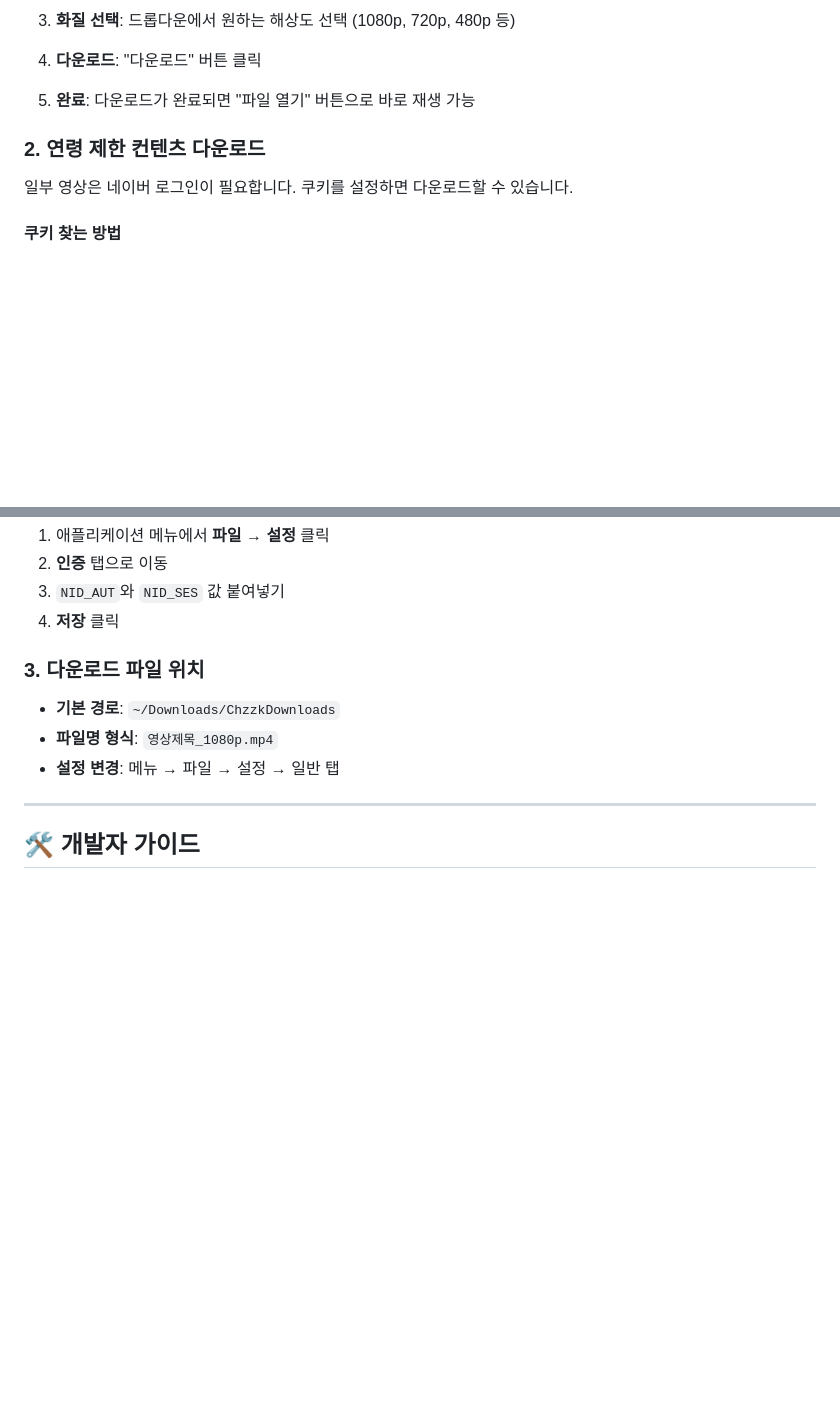
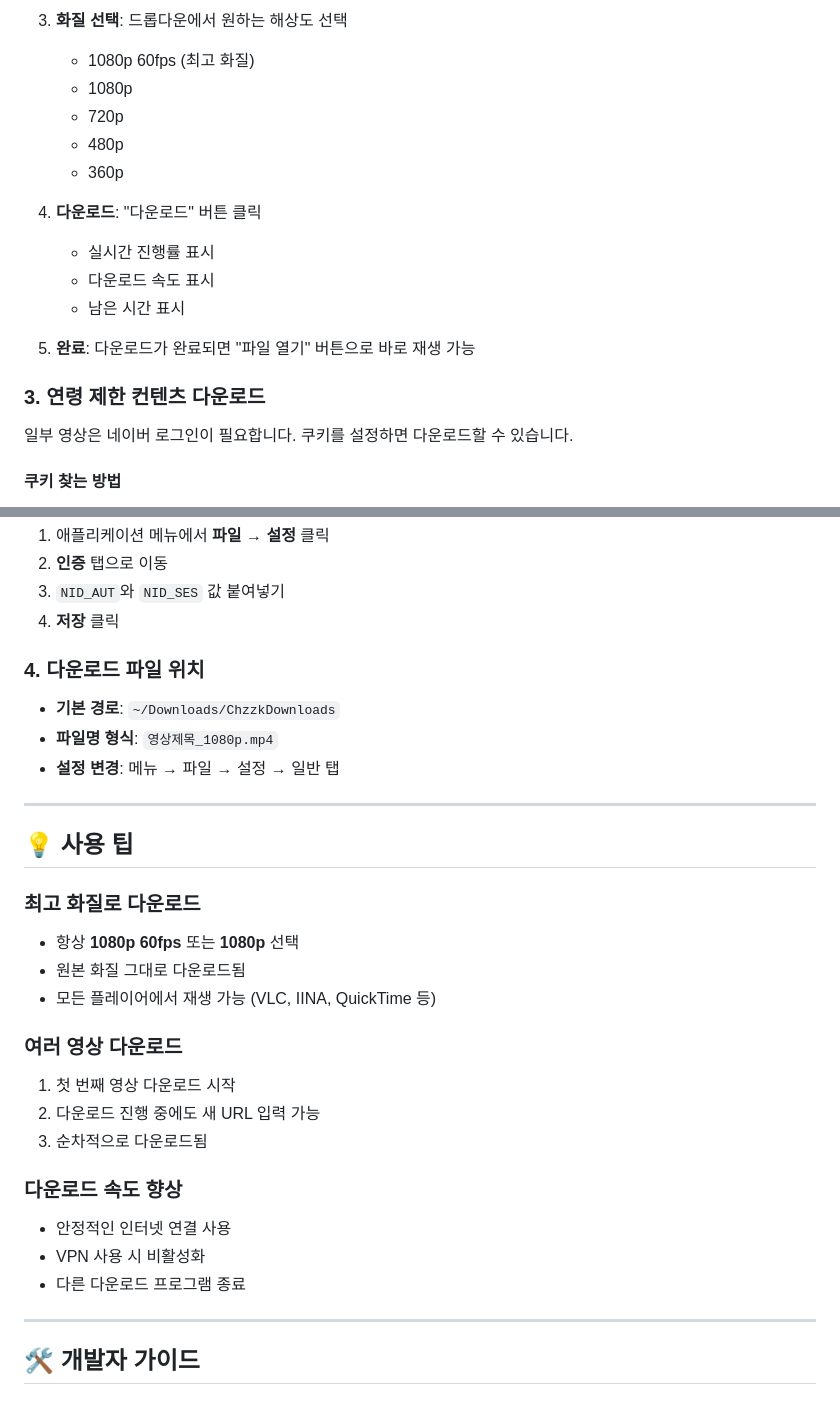
Before and after one commit to ThankyouJerry/ClipCatcher, a Markdown page: README.md, 2 parts joined by grey strips. Rendered like a GitHub page; blank space fills up the shorter version.

```diff
--- a/README.md
+++ b/README.md
@@ -89,11 +120,19 @@ python src/main.py
 
-3. **화질 선택**: 드롭다운에서 원하는 해상도 선택 (1080p, 720p, 480p 등)
+3. **화질 선택**: 드롭다운에서 원하는 해상도 선택
+   - 1080p 60fps (최고 화질)
+   - 1080p
+   - 720p
+   - 480p
+   - 360p
 
 4. **다운로드**: "다운로드" 버튼 클릭
+   - 실시간 진행률 표시
+   - 다운로드 속도 표시
+   - 남은 시간 표시
 
 5. **완료**: 다운로드가 완료되면 "파일 열기" 버튼으로 바로 재생 가능
 
-### 2. 연령 제한 컨텐츠 다운로드
+### 3. 연령 제한 컨텐츠 다운로드
 
 일부 영상은 네이버 로그인이 필요합니다. 쿠키를 설정하면 다운로드할 수 있습니다.
 
@@ -113,11 +152,33 @@ python src/main.py
 3. `NID_AUT`와 `NID_SES` 값 붙여넣기
 4. **저장** 클릭
 
-### 3. 다운로드 파일 위치
+### 4. 다운로드 파일 위치
 
 - **기본 경로**: `~/Downloads/ChzzkDownloads`
 - **파일명 형식**: `영상제목_1080p.mp4`
 - **설정 변경**: 메뉴 → 파일 → 설정 → 일반 탭
+
+---
+
+## 💡 사용 팁
+
+### 최고 화질로 다운로드
+
+- 항상 **1080p 60fps** 또는 **1080p** 선택
+- 원본 화질 그대로 다운로드됨
+- 모든 플레이어에서 재생 가능 (VLC, IINA, QuickTime 등)
+
+### 여러 영상 다운로드
+
+1. 첫 번째 영상 다운로드 시작
+2. 다운로드 진행 중에도 새 URL 입력 가능
+3. 순차적으로 다운로드됨
+
+### 다운로드 속도 향상
+
+- 안정적인 인터넷 연결 사용
+- VPN 사용 시 비활성화
+- 다른 다운로드 프로그램 종료
 
 ---
 
```
Also changed, not shown: other parts of README.md (+60 -29 lines).
